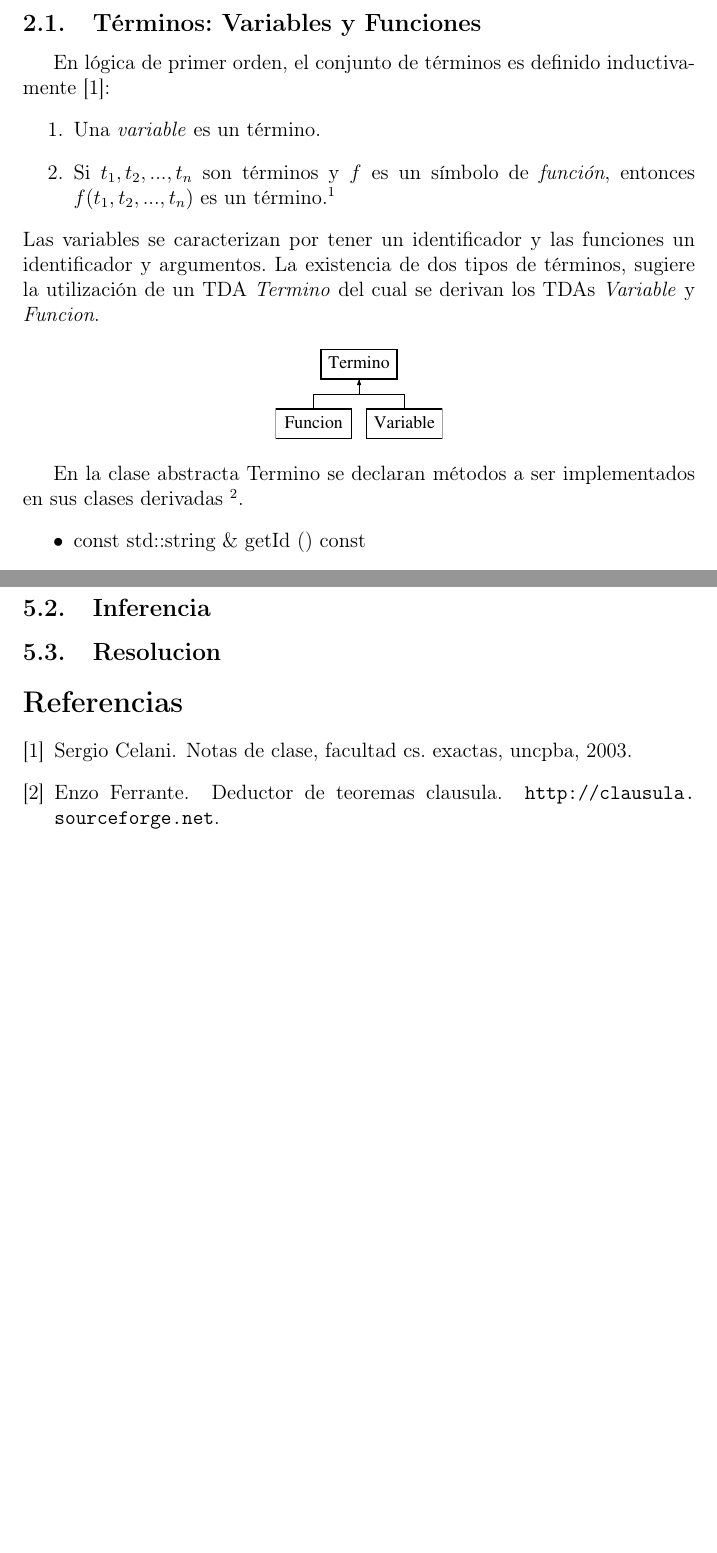
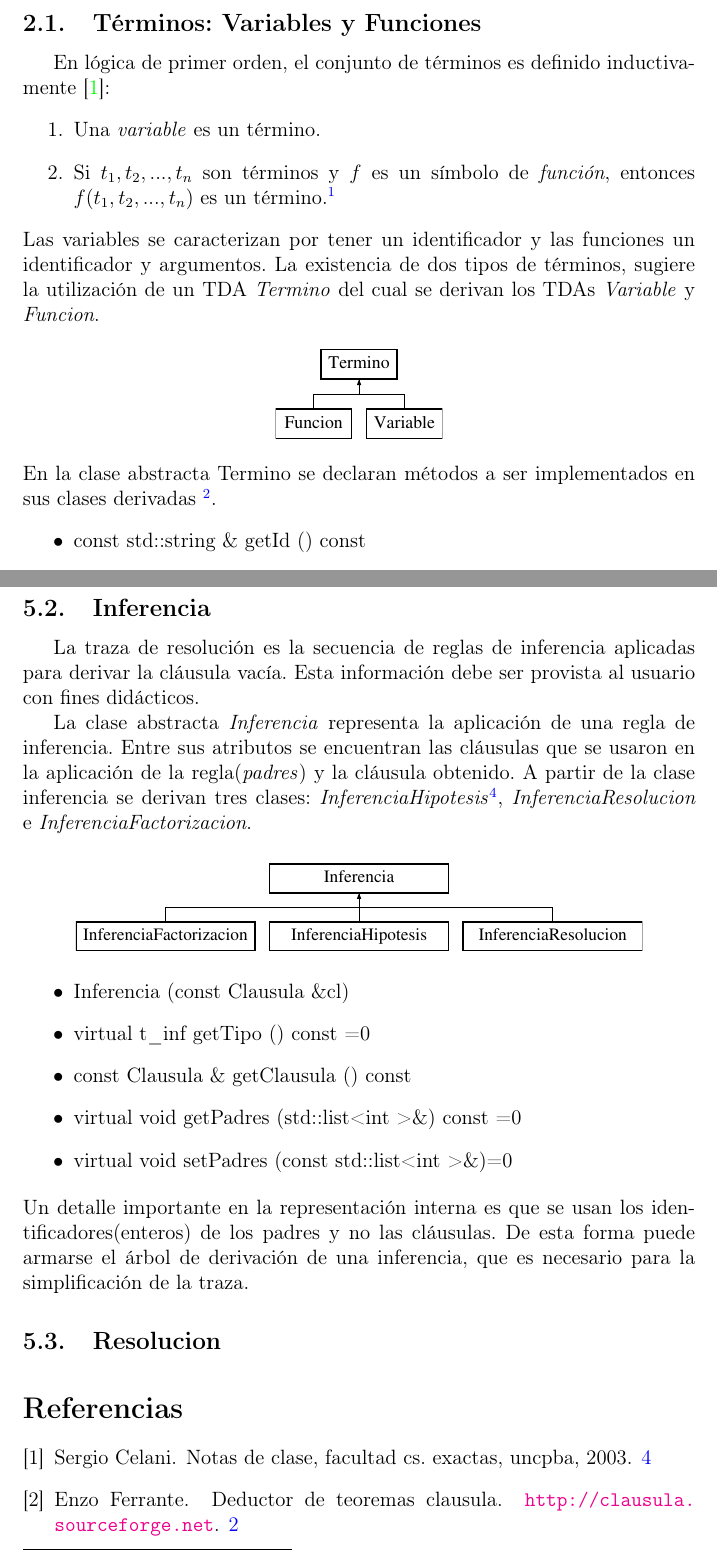
Before and after one commit to lagenar/clprover, a LaTeX document (doc/doc.tex): two parts of pages 4 and 13 of 13 before the commit and two parts of pages 4 and 13 of 14 after it, joined at a grey line, cut so that both start at the same text, the shorter picture padded with empty space. Compiled offline with pdfLaTeX.

Commit message:
doc Inferencia

```diff
--- a/doc/doc.tex
+++ b/doc/doc.tex
@@ -78,9 +95,8 @@ dos tipos de términos, sugiere la utilización de un  TDA \emph{Termino} del cu
 \emph{Funcion}.
 \begin{center}
 \leavevmode
-\includegraphics[height=2cm]{imagenes/classTermino.eps}
+\includegraphics[height=2cm]{imagenes/classTermino}
 \end{center}
-
 En la clase abstracta Termino se declaran métodos a ser implementados en sus clases derivadas
 \footnote{La documentación detallada de cada método se encuentra en el manual de referencia de clases.}.
 \begin{itemize}
@@ -323,6 +339,29 @@ las cláusulas. Por este motivo la clase \emph{ConjuntoClausulas} fue implementa
 permite parametrizar el orden parcial a utilizar. El orden que se utiliza por defecto ordena las cláusulas
 en por cantidad de literales en forma creciente.
 \subsection{Inferencia}
+La traza de resolución es la secuencia de reglas de inferencia aplicadas para derivar la cláusula
+vacía. Esta información debe ser provista al usuario con fines didácticos.
+
+La clase abstracta \emph{Inferencia} representa la aplicación de una regla de inferencia. Entre sus atributos se encuentran
+las cláusulas que se usaron en la aplicación de la regla(\emph{padres}) y la cláusula obtenido. A partir de
+la clase inferencia se derivan tres clases: \emph{InferenciaHipotesis}\footnote{Las hipótesis no son teóricamente
+inferencias, se cuentan como inferencias en este caso para lograr una mayor generalización.}, \emph{InferenciaResolucion} e
+\emph{InferenciaFactorizacion}.
+\begin{center}
+\leavevmode
+\includegraphics[height=2cm]{imagenes/classInferencia}
+\end{center}
+\begin{itemize}
+\renewcommand{\labelitemi}{$\bullet$}
+\item Inferencia (const Clausula \&cl)
+\item virtual t\_inf getTipo () const =0
+\item const Clausula \& getClausula () const
+\item virtual void getPadres (std::list< int > \&) const =0
+\item virtual void setPadres (const std::list< int > \&)=0
+\end{itemize}
+Un detalle importante en la representación interna es que se usan los identificadores(enteros) de los padres
+y no las cláusulas. De esta forma puede armarse el árbol de derivación de una inferencia, que es
+necesario para la simplificación de la traza.
 \subsection{Resolucion}
 \bibliographystyle{plain}
 \bibliography{doc}
```
Also changed, not shown: doc/imagenes/classInferencia.eps (added), doc/doc.tex (21 more changed lines), 1 other file.
